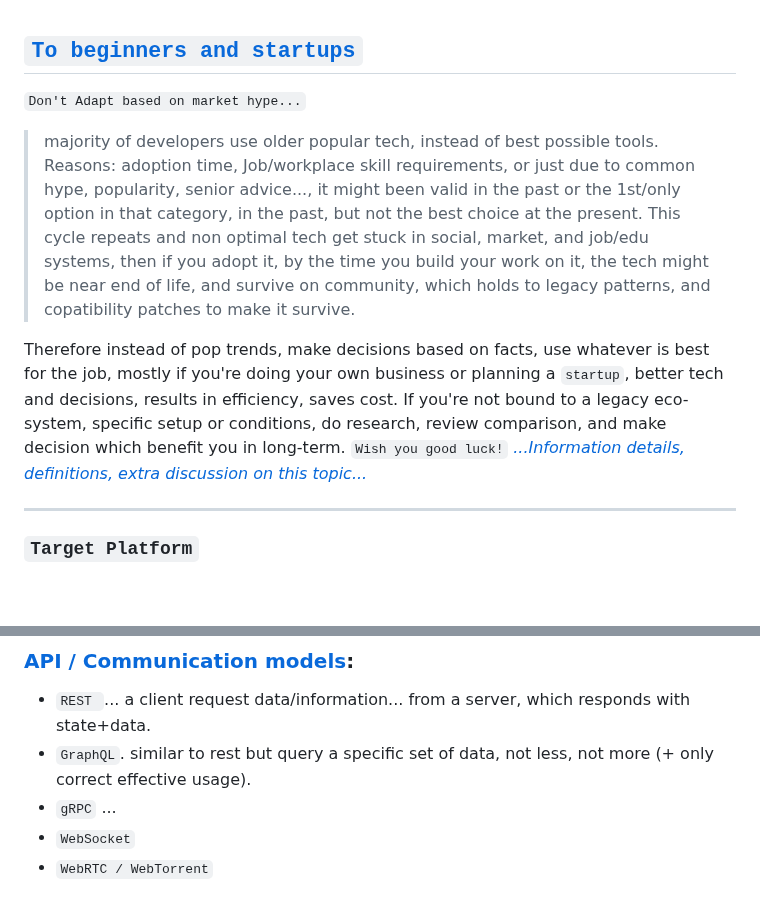
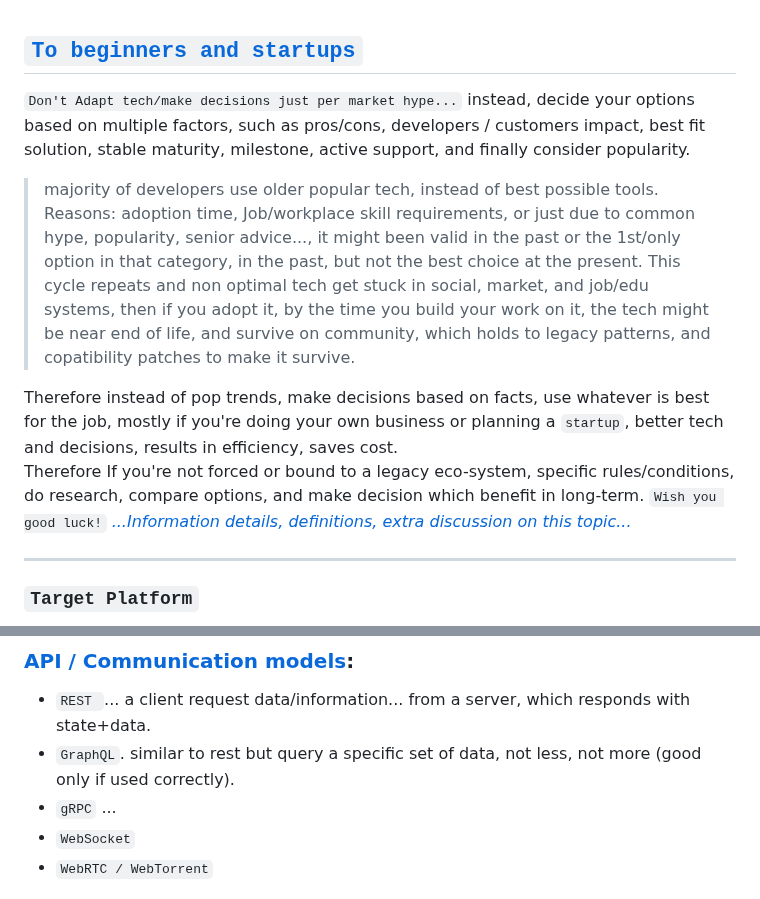
Before and after one commit to Systemic-Labs/Perfect-Stack, a Markdown page: README.md, 2 parts joined by grey strips. Drawn GitHub-style; blank space fills up the shorter version.

Commit message:
Doc intro improved

```diff
--- a/README.md
+++ b/README.md
@@ -19,10 +19,12 @@
 
 ## [`To beginners and startups`](#to-beginners-and-startups)
 
-`Don't Adapt based on market hype...`
+`Don't Adapt tech/make decisions just per market hype...` instead, decide your options based on multiple factors, such as pros/cons, developers / customers impact, best fit solution, stable maturity, milestone, active support, and finally consider popularity.
+
 > majority of developers use older popular tech, instead of best possible tools. Reasons: adoption time, Job/workplace skill requirements, or just due to common hype, popularity, senior advice..., it might been valid in the past or the 1st/only option in that category, in the past, but not the best choice at the present. This cycle repeats and non optimal tech get stuck in social, market, and job/edu systems, then if you adopt it, by the time you build your work on it, the tech might be near end of life, and survive on community, which holds to legacy patterns, and copatibility patches to make it survive.
 
-Therefore instead of pop trends, make decisions based on facts, use whatever is best for the job, mostly if you're doing your own business or planning a `startup`, better tech and decisions, results in efficiency, saves cost. If you're not bound to a legacy eco-system, specific setup or conditions, do research, review comparison, and make decision which benefit you in long-term. ` Wish you good luck! ` [*...Information details, definitions, extra discussion on this topic...*](#new-developer-or-decision-maker)
+Therefore instead of pop trends, make decisions based on facts, use whatever is best for the job, mostly if you're doing your own business or planning a `startup`, better tech and decisions, results in efficiency, saves cost.
+Therefore If you're not forced or bound to a legacy eco-system, specific rules/conditions, do research, compare options, and make decision which benefit in long-term. ` Wish you good luck! ` [*...Information details, definitions, extra discussion on this topic...*](#new-developer-or-decision-maker)
 
  ***
 
@@ -141,7 +143,7 @@ Therefore instead of pop trends, make decisions based on facts, use whatever is
 ### [API / Communication models](#api):
 
 - `REST `... a client request data/information... from a server, which responds with state+data.
-- `GraphQL`. similar to rest but query a specific set of data, not less, not more (+ only correct effective usage).
+- `GraphQL`. similar to rest but query a specific set of data, not less, not more (good only if used correctly).
 - `gRPC` ...
 - `WebSocket`
 - `WebRTC / WebTorrent`
```
